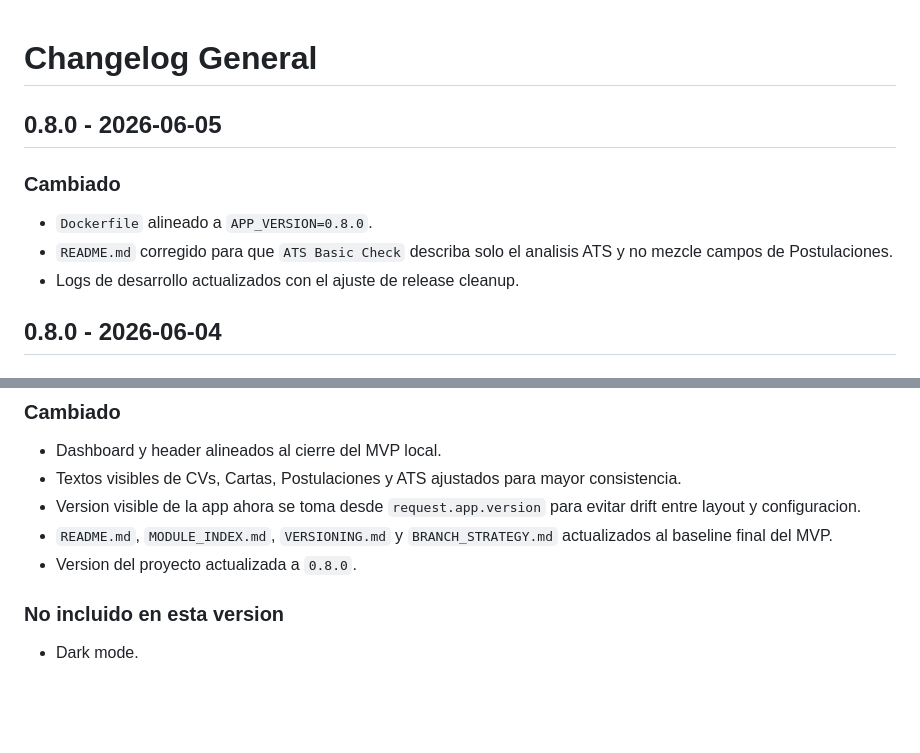
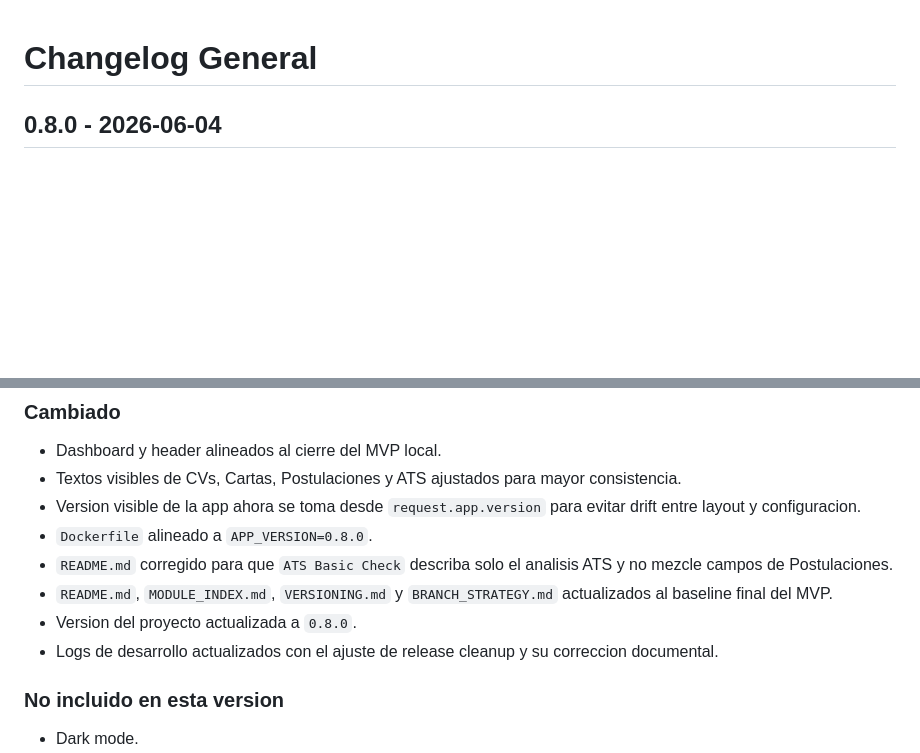
Before and after one commit to zetchs7/cv-latex, a Markdown page: docs/development/CHANGELOG_GENERAL.md, 2 parts joined by grey strips. GitHub-like rendering; blank space fills up the shorter version.

```diff
--- a/docs/development/CHANGELOG_GENERAL.md
+++ b/docs/development/CHANGELOG_GENERAL.md
@@ -1,12 +1,4 @@
 # Changelog General
-
-## 0.8.0 - 2026-06-05
-
-### Cambiado
-
-- `Dockerfile` alineado a `APP_VERSION=0.8.0`.
-- `README.md` corregido para que `ATS Basic Check` describa solo el analisis ATS y no mezcle campos de Postulaciones.
-- Logs de desarrollo actualizados con el ajuste de release cleanup.
 
 ## 0.8.0 - 2026-06-04
 
@@ -21,8 +13,11 @@
 - Dashboard y header alineados al cierre del MVP local.
 - Textos visibles de CVs, Cartas, Postulaciones y ATS ajustados para mayor consistencia.
 - Version visible de la app ahora se toma desde `request.app.version` para evitar drift entre layout y configuracion.
+- `Dockerfile` alineado a `APP_VERSION=0.8.0`.
+- `README.md` corregido para que `ATS Basic Check` describa solo el analisis ATS y no mezcle campos de Postulaciones.
 - `README.md`, `MODULE_INDEX.md`, `VERSIONING.md` y `BRANCH_STRATEGY.md` actualizados al baseline final del MVP.
 - Version del proyecto actualizada a `0.8.0`.
+- Logs de desarrollo actualizados con el ajuste de release cleanup y su correccion documental.
 
 ### No incluido en esta version
 
```
Also changed, not shown: docs/development/COMMAND_LOG.md (+15 -0 lines), docs/development/DEVELOPMENT_LOG.md (+11 -0 lines).
